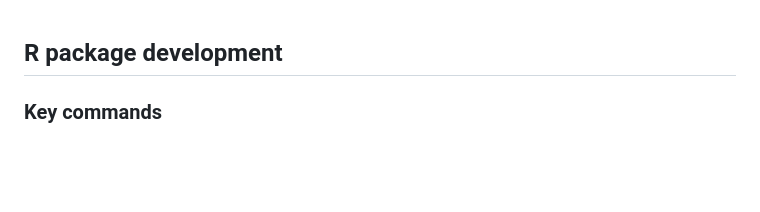
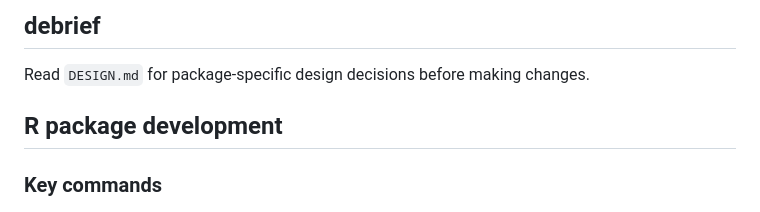
Before and after one commit to EmilHvitfeldt/debrief, a Markdown page: .claude/CLAUDE.md, the part around the change. GitHub-like rendering; blank space fills up the shorter version.

Commit message:
add design document

```diff
--- a/.claude/CLAUDE.md
+++ b/.claude/CLAUDE.md
@@ -1,3 +1,7 @@
+## debrief
+
+Read `DESIGN.md` for package-specific design decisions before making changes.
+
 ## R package development
 
 ### Key commands
```
Also changed, not shown: DESIGN.md (added, +71 -0 lines).
